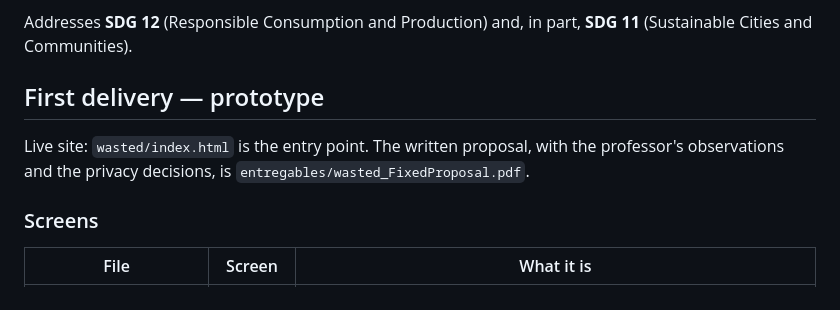
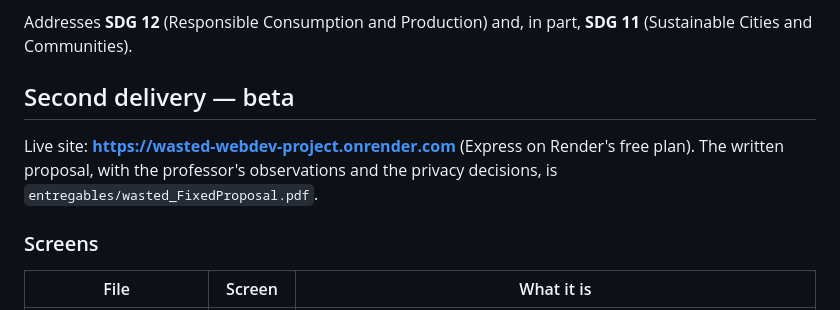
Before and after one commit to zantiagoup/Wasted, a Markdown page: README.md, the part around one of its changes. Drawn GitHub-style.

```diff
--- a/README.md
+++ b/README.md
@@ -10,10 +10,11 @@ Andres Garcia Gonzalez · Zantiago Vargas Beltran · Pedro Chucuan Gerardo.
 Addresses **SDG 12** (Responsible Consumption and Production) and, in part, **SDG 11**
 (Sustainable Cities and Communities).
 
-## First delivery — prototype
+## Second delivery — beta
 
-Live site: `wasted/index.html` is the entry point. The written proposal, with the professor's
-observations and the privacy decisions, is `entregables/wasted_FixedProposal.pdf`.
+Live site: **https://wasted-webdev-project.onrender.com** (Express on Render's free plan). The
+written proposal, with the professor's observations and the privacy decisions, is
+`entregables/wasted_FixedProposal.pdf`.
 
 ### Screens
 
```
Also changed, not shown: other parts of README.md (+66 -22 lines), PROMPT_LOG_SECOND_DELIVERY.md (+2 -0 lines).
